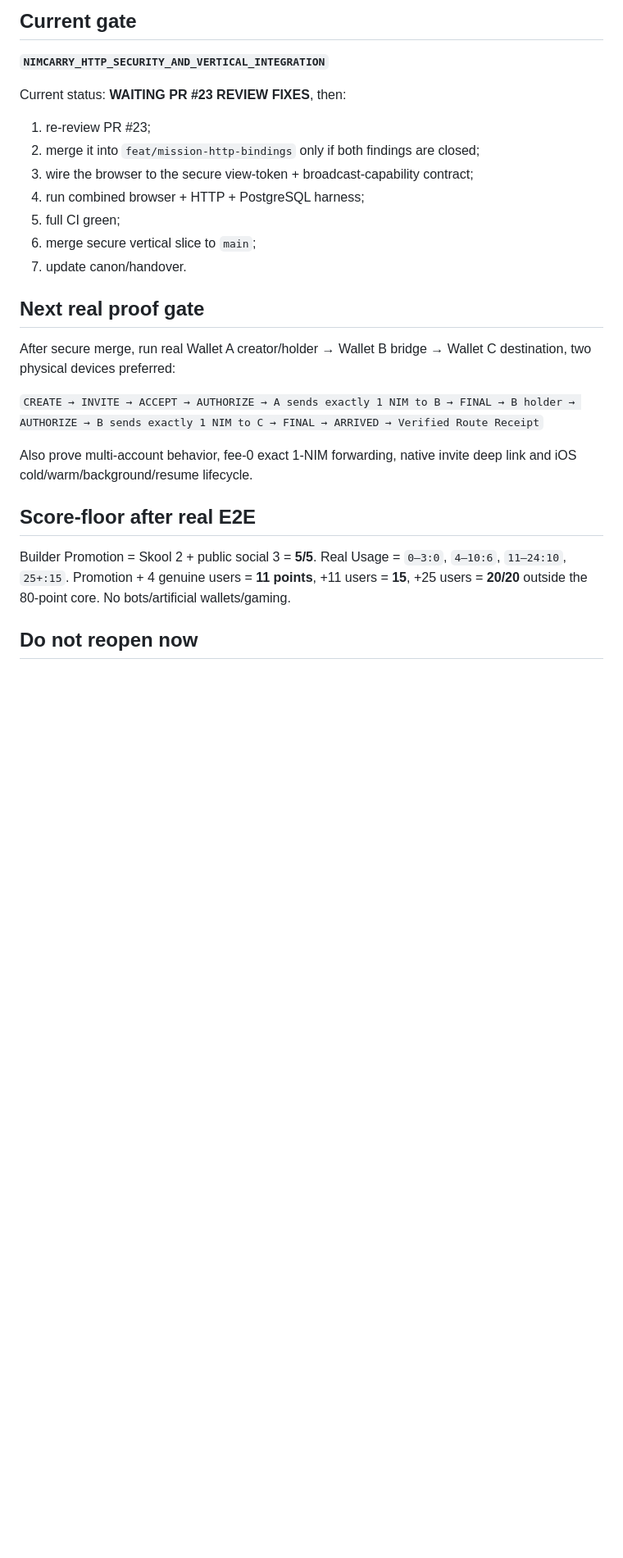
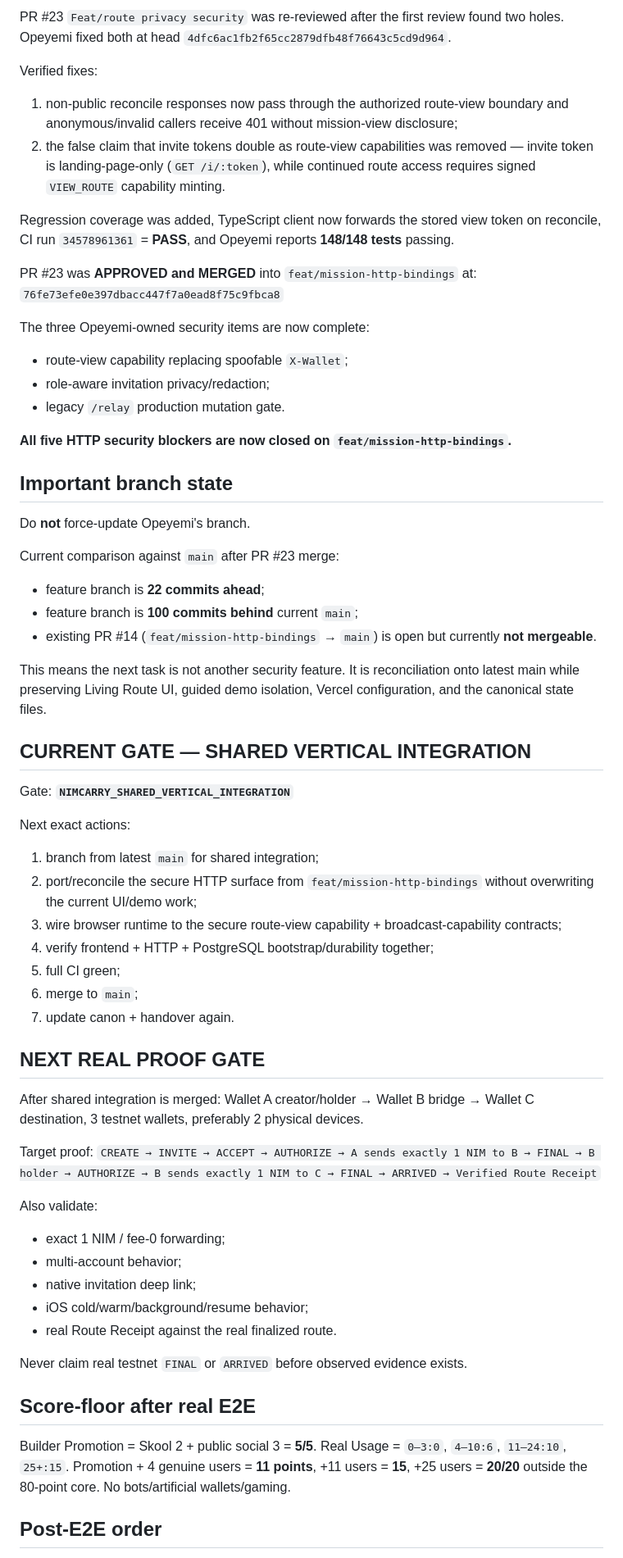
Before and after one commit to Faadil1/carry-one, a Markdown page: HANDOVER.md, the part around one of its changes. Shown at 82% size. GitHub-like rendering; blank space fills up the shorter version.

```diff
--- a/HANDOVER.md
+++ b/HANDOVER.md
@@ -55,28 +55,66 @@ Do **not** merge PR #23 until both review findings are closed and CI is green ag
 
-## Current gate
+PR #23 `Feat/route privacy security` was re-reviewed after the first review found two holes. Opeyemi fixed both at head `4dfc6ac1fb2f65cc2879dfb48f76643c5cd9d964`.
 
-**`NIMCARRY_HTTP_SECURITY_AND_VERTICAL_INTEGRATION`**
+Verified fixes:
+1. non-public reconcile responses now pass through the authorized route-view boundary and anonymous/invalid callers receive 401 without mission-view disclosure;
+2. the false claim that invite tokens double as route-view capabilities was removed — invite token is landing-page-only (`GET /i/:token`), while continued route access requires signed `VIEW_ROUTE` capability minting.
 
-Current status: **WAITING PR #23 REVIEW FIXES**, then:
-1. re-review PR #23;
-2. merge it into `feat/mission-http-bindings` only if both findings are closed;
-3. wire the browser to the secure view-token + broadcast-capability contract;
-4. run combined browser + HTTP + PostgreSQL harness;
+Regression coverage was added, TypeScript client now forwards the stored view token on reconcile, CI run `34578961361` = **PASS**, and Opeyemi reports **148/148 tests** passing.
+
+PR #23 was **APPROVED and MERGED** into `feat/mission-http-bindings` at:
+`76fe73efe0e397dbacc447f7a0ead8f75c9fbca8`
+
+The three Opeyemi-owned security items are now complete:
+- route-view capability replacing spoofable `X-Wallet`;
+- role-aware invitation privacy/redaction;
+- legacy `/relay` production mutation gate.
+
+**All five HTTP security blockers are now closed on `feat/mission-http-bindings`.**
+
+## Important branch state
+
+Do **not** force-update Opeyemi's branch.
+
+Current comparison against `main` after PR #23 merge:
+- feature branch is **22 commits ahead**;
+- feature branch is **100 commits behind** current `main`;
+- existing PR #14 (`feat/mission-http-bindings` → `main`) is open but currently **not mergeable**.
+
+This means the next task is not another security feature. It is reconciliation onto latest main while preserving Living Route UI, guided demo isolation, Vercel configuration, and the canonical state files.
+
+## CURRENT GATE — SHARED VERTICAL INTEGRATION
+
+Gate: **`NIMCARRY_SHARED_VERTICAL_INTEGRATION`**
+
+Next exact actions:
+1. branch from latest `main` for shared integration;
+2. port/reconcile the secure HTTP surface from `feat/mission-http-bindings` without overwriting the current UI/demo work;
+3. wire browser runtime to the secure route-view capability + broadcast-capability contracts;
+4. verify frontend + HTTP + PostgreSQL bootstrap/durability together;
 5. full CI green;
-6. merge secure vertical slice to `main`;
-7. update canon/handover.
+6. merge to `main`;
+7. update canon + handover again.
 
-## Next real proof gate
+## NEXT REAL PROOF GATE
 
-After secure merge, run real Wallet A creator/holder → Wallet B bridge → Wallet C destination, two physical devices preferred:
+After shared integration is merged:
+Wallet A creator/holder → Wallet B bridge → Wallet C destination, 3 testnet wallets, preferably 2 physical devices.
 
+Target proof:
 `CREATE → INVITE → ACCEPT → AUTHORIZE → A sends exactly 1 NIM to B → FINAL → B holder → AUTHORIZE → B sends exactly 1 NIM to C → FINAL → ARRIVED → Verified Route Receipt`
 
-Also prove multi-account behavior, fee-0 exact 1-NIM forwarding, native invite deep link and iOS cold/warm/background/resume lifecycle.
+Also validate:
+- exact 1 NIM / fee-0 forwarding;
+- multi-account behavior;
+- native invitation deep link;
+- iOS cold/warm/background/resume behavior;
+- real Route Receipt against the real finalized route.
+
+Never claim real testnet `FINAL` or `ARRIVED` before observed evidence exists.
 
 ## Score-floor after real E2E
 
 Builder Promotion = Skool 2 + public social 3 = **5/5**. Real Usage = `0–3:0`, `4–10:6`, `11–24:10`, `25+:15`. Promotion + 4 genuine users = **11 points**, +11 users = **15**, +25 users = **20/20** outside the 80-point core. No bots/artificial wallets/gaming.
 
-## Do not reopen now
+## Post-E2E order
 
```
Also changed, not shown: other parts of HANDOVER.md (+35 -29 lines).
